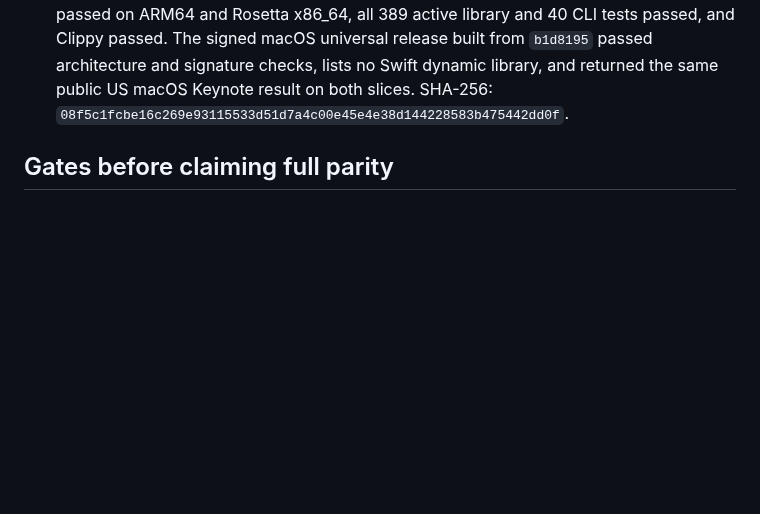
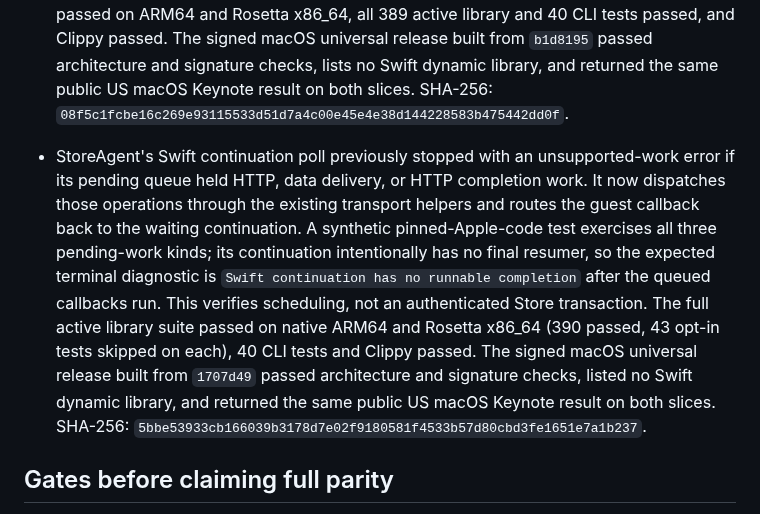
Before and after one commit to everettjf/ipatool-rs, a Markdown page: PORTING.md, the part around the change. GitHub-like rendering; blank space fills up the shorter version.

Commit message:
Record Store continuation transport scheduling validation

```diff
--- a/PORTING.md
+++ b/PORTING.md
@@ -203,6 +203,7 @@ The 2026-10-27 help-only audit compared long flags on the root command, `auth` a
 - The Go IPA version reader copies the complete `Info.plist`, but Rust still rejected values above 4 MiB. A synthetic IPA with a valid 4 MiB-plus XML plist failed before the change and now returns version `2.3.4` and the selected release date through the HTTP range reader. The seven IPA metadata tests, the x86_64 focused regression, all 387 active library and 40 CLI tests, formatting, and Clippy passed. The signed macOS universal release built from `5b301ae` passed architecture and signature checks and returned the same public US macOS Keynote result on ARM64 and x86_64. SHA-256: `e4dd868e0f064a671597d76cbf4ba6ced5a7ce84c0ef739aaeb3ae9d30739b93`.
 - Go formats an IPA plist's `CFBundleShortVersionString` with `%v`, accepting Boolean, data, array, dictionary, date, UID, and real values as text. Rust formerly rejected the non-scalar cases and printed a large real value such as `1000000` instead of `1e+06`; download response filenames had the same non-scalar gap. Rust now uses one Go-style formatter in both paths. A standalone Go plist probe established the expected Boolean, byte slice, array, map, date, and scientific float representations; a synthetic IPA range-read test checks each form. Both focused tests passed under Rosetta x86_64, all 388 active library and 40 CLI tests passed, and Clippy passed. The signed macOS universal release built from `de1e442` passed architecture and signature checks and returned the same public US macOS Keynote result on both slices. SHA-256: `4ee504b30740abd245ca15f9c703f6bec0c718b29391e3e9da40c4e846ff7c22`.
 - Go's `archive/zip` normalizes malformed DOS timestamps, including all-zero date/time, while the Rust ZIP crate drops invalid dates. An IPA without an explicit `releaseDate` therefore failed in Rust despite Go returning `1979-11-30T00:00:00Z`. Rust now reads the raw central-directory DOS fields and applies Go-compatible date normalization after honoring extended timestamps. A direct Go time probe confirmed zero and overflow cases; an HTTP-range IPA fixture verifies the zero-date path. The focused regression passed on ARM64 and Rosetta x86_64, all 389 active library and 40 CLI tests passed, and Clippy passed. The signed macOS universal release built from `b1d8195` passed architecture and signature checks, lists no Swift dynamic library, and returned the same public US macOS Keynote result on both slices. SHA-256: `08f5c1fcbe16c269e93115533d51d7a4c00e45e4e38d144228583b475442dd0f`.
+- StoreAgent's Swift continuation poll previously stopped with an unsupported-work error if its pending queue held HTTP, data delivery, or HTTP completion work. It now dispatches those operations through the existing transport helpers and routes the guest callback back to the waiting continuation. A synthetic pinned-Apple-code test exercises all three pending-work kinds; its continuation intentionally has no final resumer, so the expected terminal diagnostic is `Swift continuation has no runnable completion` after the queued callbacks run. This verifies scheduling, not an authenticated Store transaction. The full active library suite passed on native ARM64 and Rosetta x86_64 (390 passed, 43 opt-in tests skipped on each), 40 CLI tests and Clippy passed. The signed macOS universal release built from `1707d49` passed architecture and signature checks, listed no Swift dynamic library, and returned the same public US macOS Keynote result on both slices. SHA-256: `5bbe53933cb166039b3178d7e02f9180581f4533b57d80cbd3fe1651e7a1b237`.
 
 ## Gates before claiming full parity
 
```
